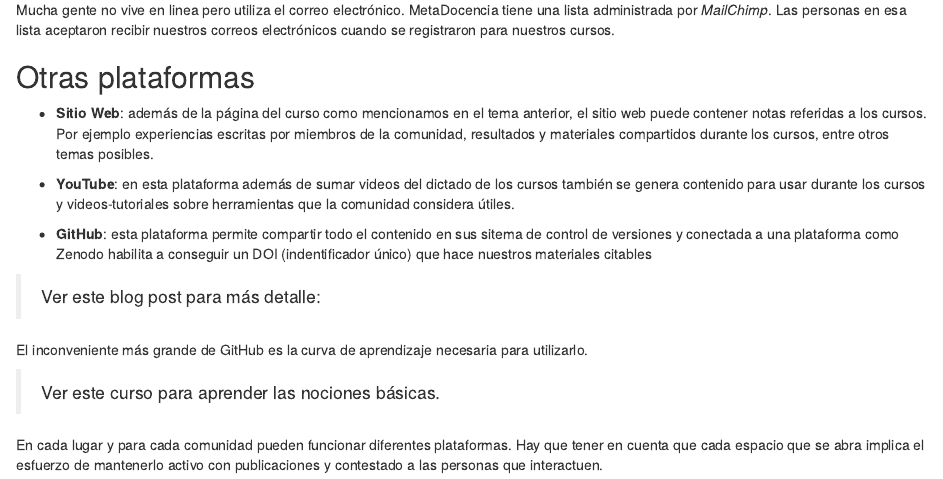
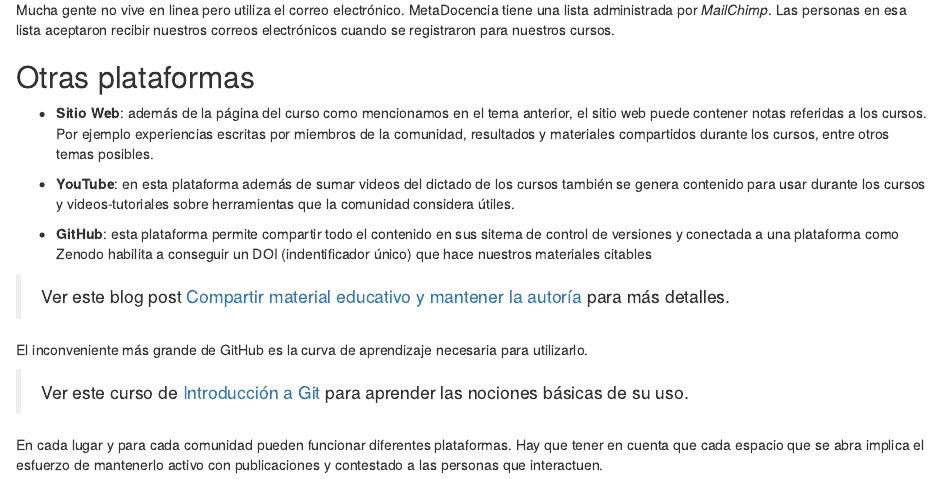
Before and after one commit to MetaDocencia/MetaDocenciaEnUnaCajaPaquete1, an R Markdown document (content/capitulos/capitulo2/02-difusion/index.Rmarkdown): the page in a window 1100 px wide, from 680 px down. Rendered offline with R 4.5, knitr and Pandoc, with nearby package versions.

Commit message:
Agregando links a material extra

```diff
--- a/content/capitulos/capitulo2/02-difusion/index.Rmarkdown
+++ b/content/capitulos/capitulo2/02-difusion/index.Rmarkdown
@@ -45,11 +45,11 @@ Mucha gente no vive en linea pero utiliza el correo electrónico.  MetaDocencia
 
 * **GitHub**: esta plataforma permite compartir todo el contenido en sus sitema de control de versiones y conectada a una plataforma como Zenodo habilita a conseguir un DOI (indentificador único) que hace nuestros materiales citables
 
-> Ver este blog post para más detalle:
+> Ver este blog post [Compartir material educativo y mantener la autoría](https://www.metadocencia.org/post/compartirmaterialdoi/) para más detalles.
 
 El inconveniente más grande de GitHub es la curva de aprendizaje necesaria para utilizarlo.
 
-> Ver este curso para aprender las nociones básicas.
+> Ver este curso de [Introducción a Git](https://yabellini.netlify.app/courses/git_rstudio_course/) para aprender las nociones básicas de su uso.
 
 
 En cada lugar y para cada comunidad pueden funcionar diferentes plataformas.  Hay que tener en cuenta que cada espacio que se abra implica el esfuerzo de mantenerlo activo con publicaciones y contestado a las personas que interactuen.
```
Also changed, not shown: 1 other file.
